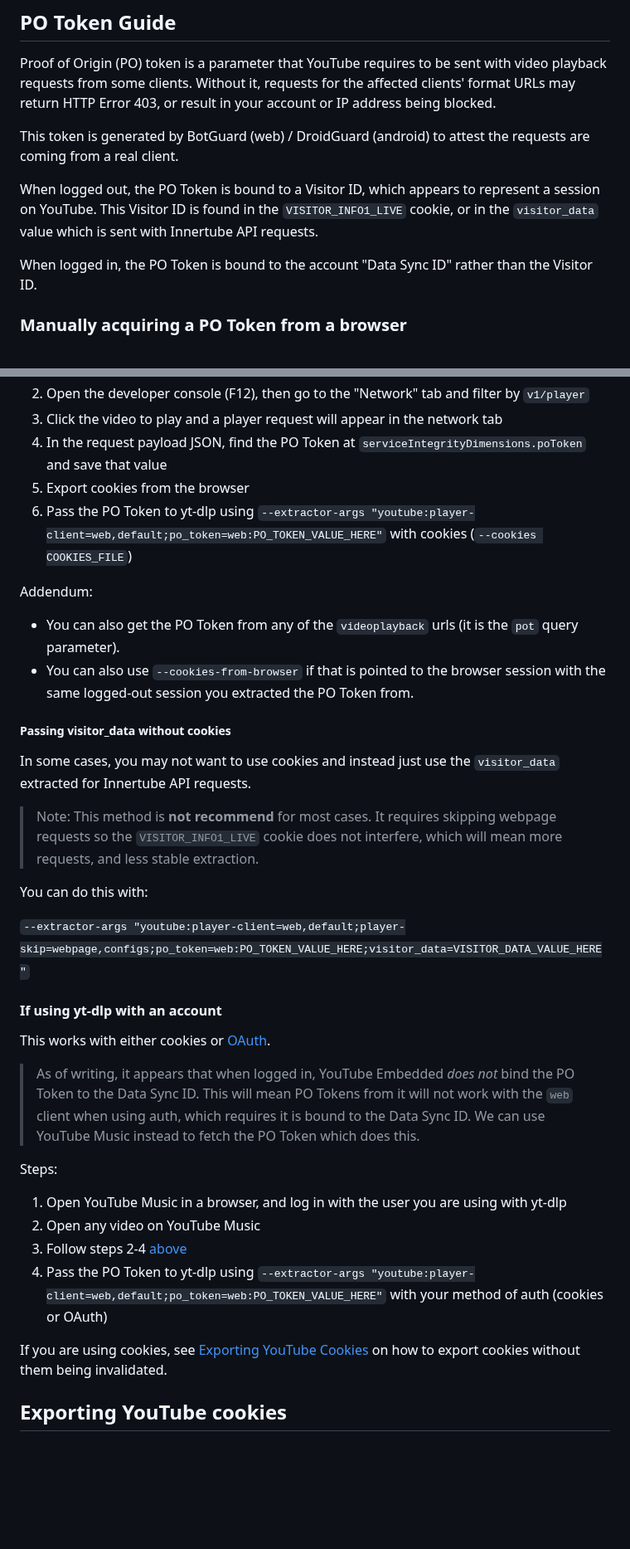
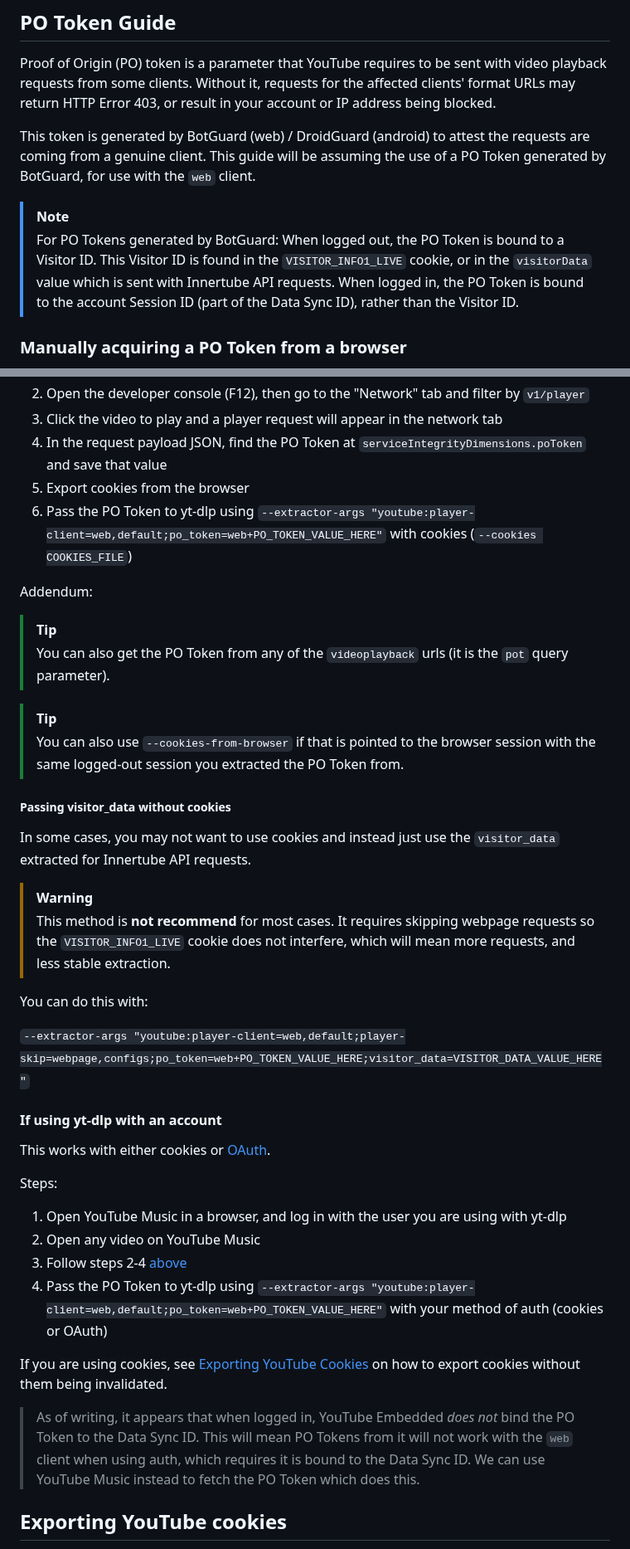
Before and after one commit to yt-dlp/yt-dlp-wiki, a Markdown page: Extractors.md, 2 parts joined by grey strips. Shown at 83% size. Rendered like a GitHub page; blank space fills up the shorter version.

Commit message:
Improvements and reflect change of syntax

```diff
--- a/Extractors.md
+++ b/Extractors.md
@@ -4,11 +4,12 @@
 
 Proof of Origin (PO) token is a parameter that YouTube requires to be sent with video playback requests from some clients. Without it, requests for the affected clients' format URLs may return HTTP Error 403, or result in your account or IP address being blocked.
 
-This token is generated by BotGuard (web) / DroidGuard (android) to attest the requests are coming from a real client.
+This token is generated by BotGuard (web) / DroidGuard (android) to attest the requests are coming from a genuine client. This guide will be assuming the use of a PO Token generated by BotGuard, for use with the `web` client.
 
-When logged out, the PO Token is bound to a Visitor ID, which appears to represent a session on YouTube. This Visitor ID is found in the `VISITOR_INFO1_LIVE` cookie, or in the `visitor_data` value which is sent with Innertube API requests.
-
-When logged in, the PO Token is bound to the account "Data Sync ID" rather than the Visitor ID.
+> [!NOTE]
+> For PO Tokens generated by BotGuard:
+> When logged out, the PO Token is bound to a Visitor ID. This Visitor ID is found in the `VISITOR_INFO1_LIVE` cookie, or in the `visitorData` value which is sent with Innertube API requests.
+> When logged in, the PO Token is bound to the account Session ID (part of the Data Sync ID), rather than the Visitor ID.
 
 ### Manually acquiring a PO Token from a browser
 
@@ -23,38 +24,42 @@ Steps:
 3. Click the video to play and a player request will appear in the network tab
 4. In the request payload JSON, find the PO Token at `serviceIntegrityDimensions.poToken` and save that value
 5. Export cookies from the browser
-6. Pass the PO Token to yt-dlp using `--extractor-args "youtube:player-client=web,default;po_token=web:PO_TOKEN_VALUE_HERE"` with cookies (`--cookies COOKIES_FILE`)
+6. Pass the PO Token to yt-dlp using `--extractor-args "youtube:player-client=web,default;po_token=web+PO_TOKEN_VALUE_HERE"` with cookies (`--cookies COOKIES_FILE`)
 
 Addendum:
 
-- You can also get the PO Token from any of the `videoplayback` urls (it is the `pot` query parameter).
-- You can also use `--cookies-from-browser` if that is pointed to the browser session with the same logged-out session you extracted the PO Token from.
+> [!TIP]
+> You can also get the PO Token from any of the `videoplayback` urls (it is the `pot` query parameter).
+
+> [!TIP]
+> You can also use `--cookies-from-browser` if that is pointed to the browser session with the same logged-out session you extracted the PO Token from.
 
 ##### Passing visitor_data without cookies
 
 In some cases, you may not want to use cookies and instead just use the `visitor_data` extracted for Innertube API requests.
 
-> Note: This method is  **not recommend** for most cases. It requires skipping webpage requests so the `VISITOR_INFO1_LIVE` cookie does not interfere, which will mean more requests, and less stable extraction.
+> [!WARNING]
+> This method is **not recommend** for most cases. It requires skipping webpage requests so the `VISITOR_INFO1_LIVE` cookie does not interfere, which will mean more requests, and less stable extraction.
 
 You can do this with:
 
-`--extractor-args "youtube:player-client=web,default;player-skip=webpage,configs;po_token=web:PO_TOKEN_VALUE_HERE;visitor_data=VISITOR_DATA_VALUE_HERE"`
+`--extractor-args "youtube:player-client=web,default;player-skip=webpage,configs;po_token=web+PO_TOKEN_VALUE_HERE;visitor_data=VISITOR_DATA_VALUE_HERE"`
 
 
 #### If using yt-dlp with an account
 
 This works with either cookies or [OAuth](https://github.com/coletdjnz/yt-dlp-youtube-oauth2).
 
-> As of writing, it appears that when logged in, YouTube Embedded *does not* bind the PO Token to the Data Sync ID. This will mean PO Tokens from it will not work with the `web` client when using auth, which requires it is bound to the Data Sync ID. We can use YouTube Music instead to fetch the PO Token which does this.
-
 Steps:
 
 1. Open YouTube Music in a browser, and log in with the user you are using with yt-dlp
 2. Open any video on YouTube Music
 3. Follow steps 2-4 [above](#if-using-yt-dlp-without-an-account)
-4. Pass the PO Token to yt-dlp using `--extractor-args "youtube:player-client=web,default;po_token=web:PO_TOKEN_VALUE_HERE"` with your method of auth (cookies or OAuth)
+4. Pass the PO Token to yt-dlp using `--extractor-args "youtube:player-client=web,default;po_token=web+PO_TOKEN_VALUE_HERE"` with your method of auth (cookies or OAuth)
 
 If you are using cookies, see [Exporting YouTube Cookies](#exporting-youtube-cookies) on how to export cookies without them being invalidated.
+
+> As of writing, it appears that when logged in, YouTube Embedded *does not* bind the PO Token to the Data Sync ID. This will mean PO Tokens from it will not work with the `web` client when using auth, which requires it is bound to the Data Sync ID. We can use YouTube Music instead to fetch the PO Token which does this.
 
 ## Exporting YouTube cookies
 
```
